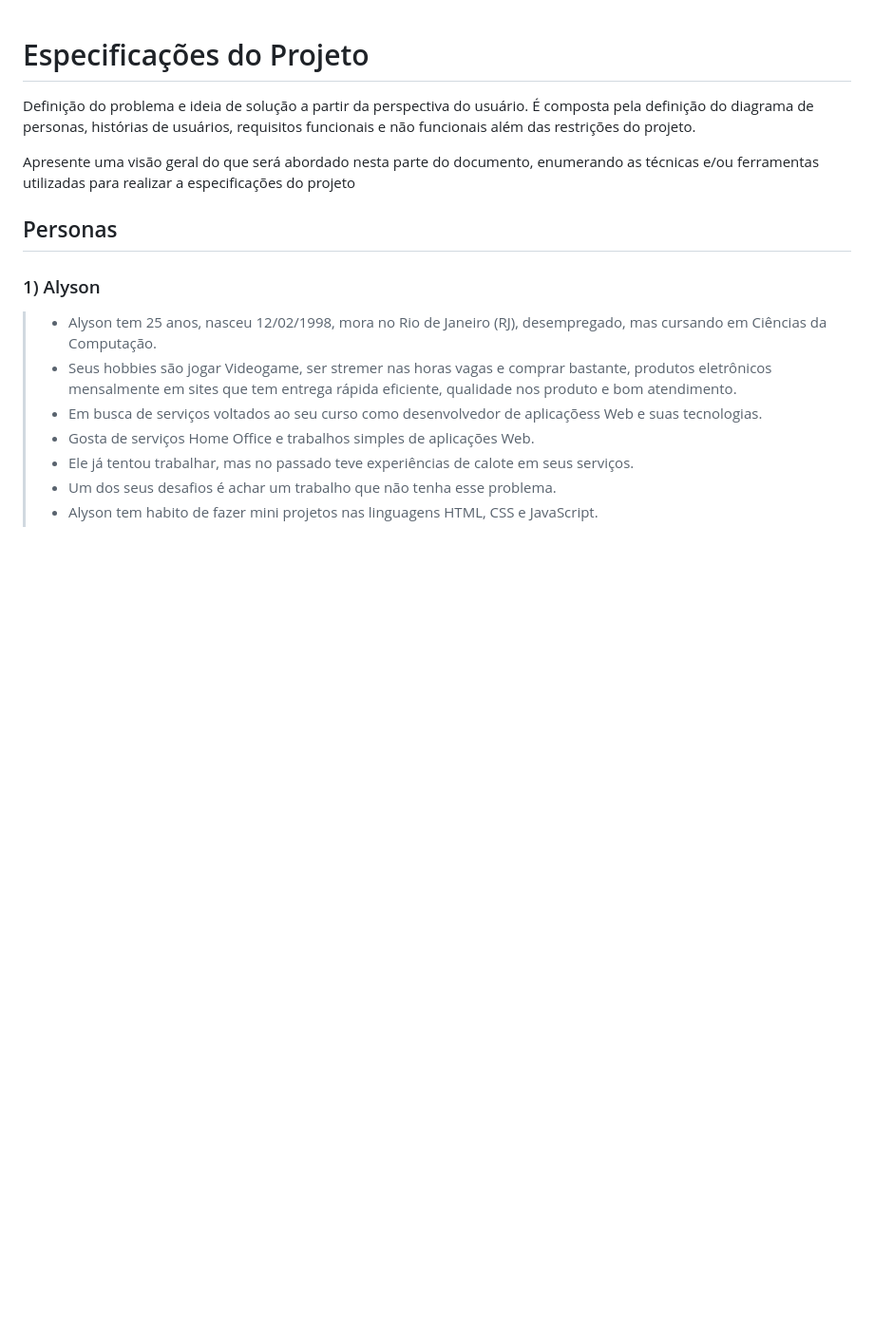
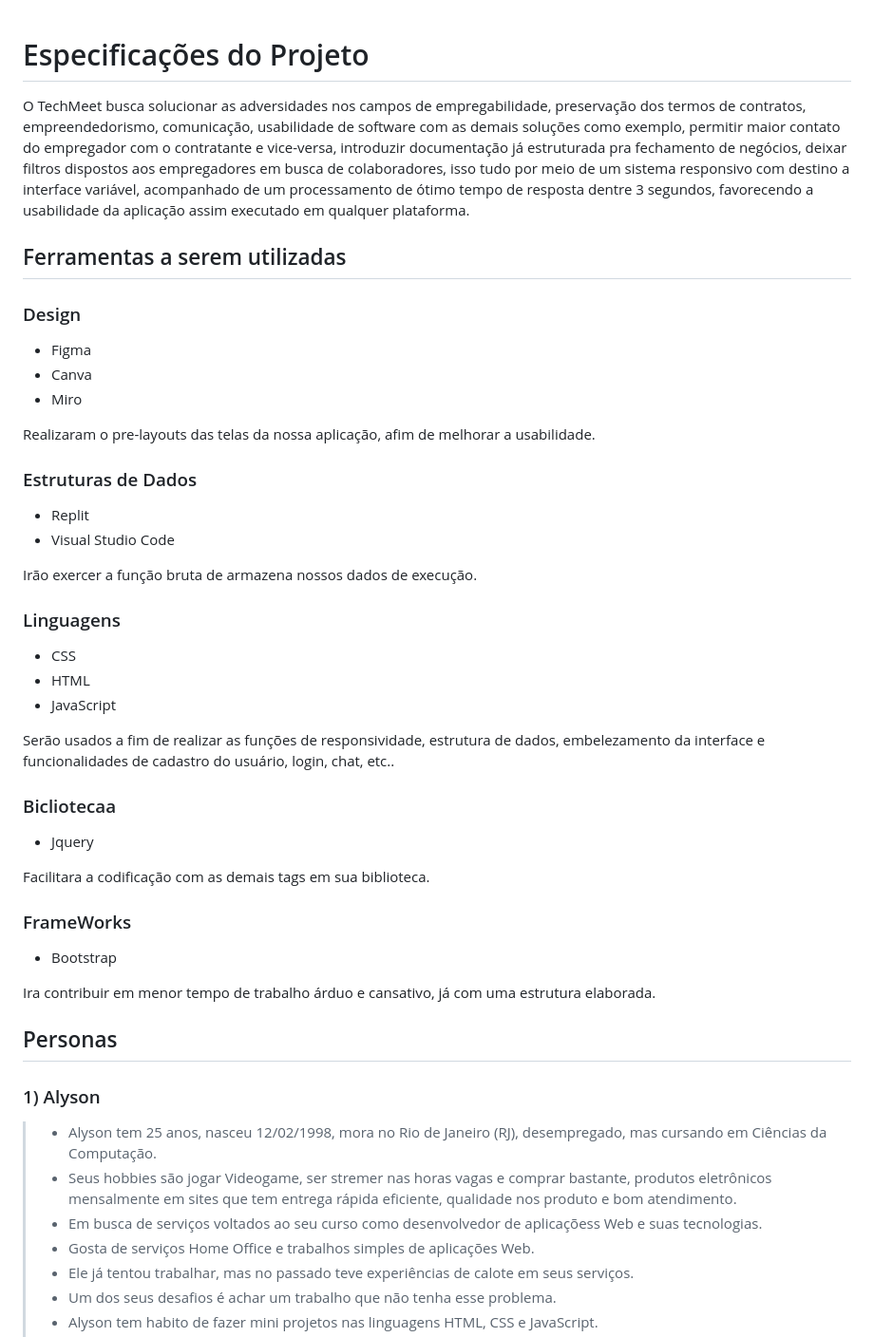
Before and after one commit to ICEI-PUC-Minas-PCO-SI/pco-ads-2023-2-p1-tiaw-t2-tech-service, a Markdown page: docs/especification.md, the part around the change. Shown: that part at 95% size. Drawn GitHub-style; blank space fills up the shorter version.

Commit message:
Update especification.md
Adicionado Especificações do Projeto e suas ferramentas

```diff
--- a/docs/especification.md
+++ b/docs/especification.md
@@ -1,9 +1,32 @@
 # Especificações do Projeto
+O TechMeet busca solucionar as adversidades nos campos de empregabilidade, preservação dos termos de contratos, empreendedorismo, comunicação, usabilidade de software com as demais soluções como exemplo, permitir maior contato do empregador com o contratante e vice-versa, introduzir documentação já estruturada pra fechamento de negócios, deixar filtros dispostos aos empregadores em busca de colaboradores, isso tudo por meio de um sistema responsivo com destino a interface variável, acompanhado de um processamento de ótimo tempo de resposta dentre 3 segundos, favorecendo a usabilidade da aplicação assim executado em qualquer plataforma.
 
-Definição do problema e ideia de solução a partir da perspectiva do usuário. É composta pela definição do  diagrama de personas, histórias de usuários, requisitos funcionais e não funcionais além das restrições do projeto.
+## Ferramentas a serem utilizadas
+### Design
+* Figma
+* Canva
+* Miro
 
-Apresente uma visão geral do que será abordado nesta parte do documento, enumerando as técnicas e/ou ferramentas utilizadas para realizar a especificações do projeto
+Realizaram o pre-layouts das telas da nossa aplicação, afim de melhorar a usabilidade.
+### Estruturas de Dados
+* Replit
+* Visual Studio Code
 
+Irão exercer a função bruta de armazena nossos dados de execução.
+### Linguagens
+* CSS
+* HTML
+* JavaScript
+
+Serão usados a fim de realizar as funções de responsividade, estrutura de dados, embelezamento da interface e funcionalidades de cadastro do usuário, login, chat, etc..
+### Bicliotecaa
+* Jquery
+
+Facilitara a codificação com as demais tags em sua biblioteca.
+### FrameWorks
+* Bootstrap
+
+Ira contribuir em menor tempo de trabalho árduo e cansativo, já com uma estrutura elaborada.
 ## Personas
 
 ### 1) Alyson
```
